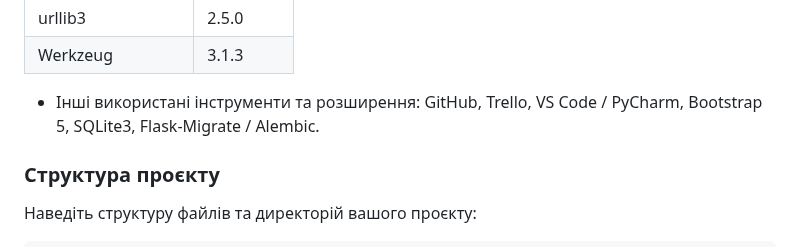
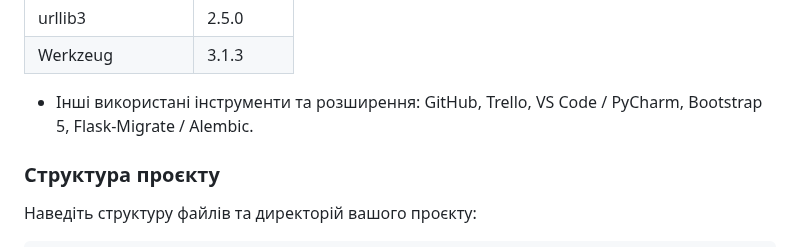
Before and after one commit to DanyloLyk/Ne_Programisty, a Markdown page: lab-reports/lab4/lab04-report.md, the part around the change. Rendered like a GitHub page.

```diff
--- a/lab-reports/lab4/lab04-report.md
+++ b/lab-reports/lab4/lab04-report.md
@@ -69,7 +69,7 @@
 | urllib3 | 2.5.0 |
 | Werkzeug | 3.1.3 |
 
-- Інші використані інструменти та розширення: GitHub, Trello, VS Code / PyCharm, Bootstrap 5, SQLite3, Flask-Migrate / Alembic.
+- Інші використані інструменти та розширення: GitHub, Trello, VS Code / PyCharm, Bootstrap 5, Flask-Migrate / Alembic.
 
 ### Структура проєкту
 
```
